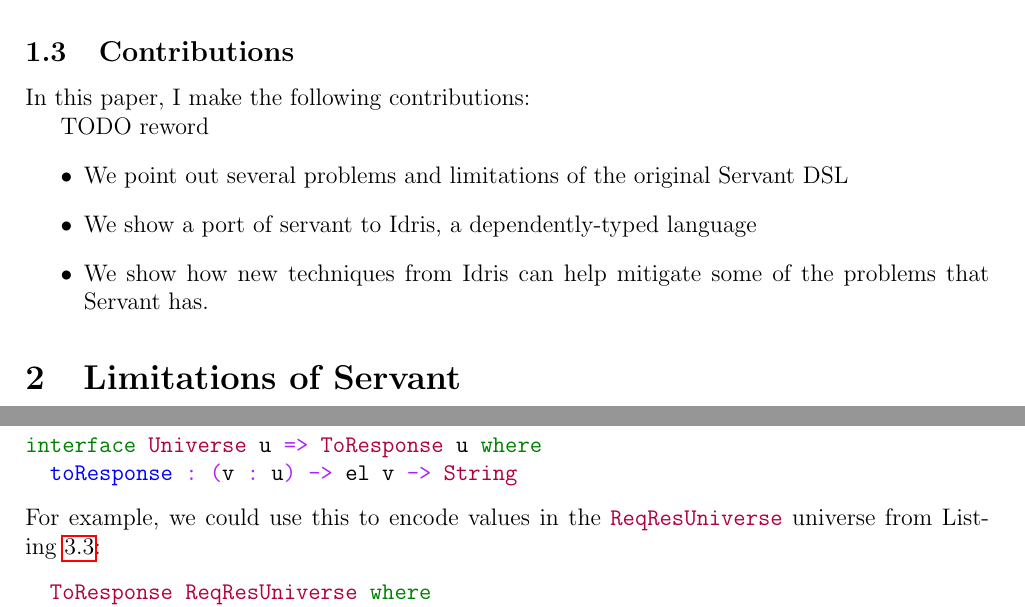
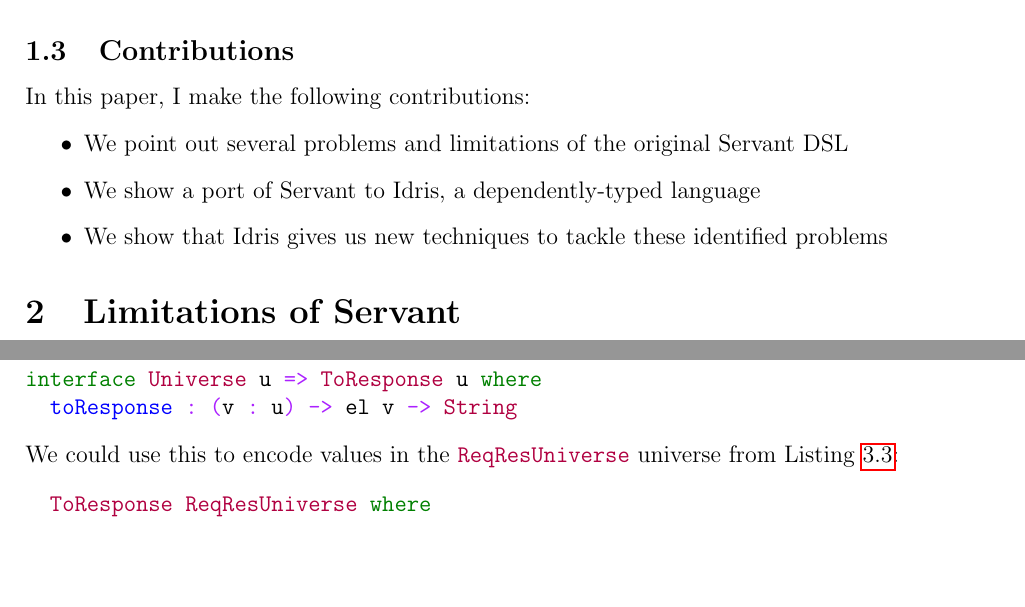
Before and after one commit to arianvp/servis, a LaTeX paper (paper/paper.tex): two parts of pages 3 and 14 of 22, joined at a grey line, cut so that both start at the same text, the shorter picture padded with empty space. Compiled offline with pdfLaTeX.

Commit message:
Final final draft

```diff
--- a/paper/paper.tex
+++ b/paper/paper.tex
@@ -94,11 +94,10 @@
 \subsection{Contributions}
 In this paper, I make the following contributions:
 
-TODO reword
 \begin{itemize}
   \item We point out several problems and limitations of the original Servant DSL
-  \item We show a port of servant to Idris, a dependently-typed language
-  \item We show how new techniques from Idris can help mitigate some of the problems that Servant has.
+  \item We show a port of Servant to Idris, a dependently-typed language
+  \item We show that Idris gives us new techniques to tackle these identified problems
 \end{itemize}
 
 \section{Limitations of Servant}\label{sec:issues}
@@ -603,9 +600,7 @@
 interface Universe u => ToResponse u where
   toResponse : (v : u) -> el v -> String
 \end{minted}
-% TODO reword
-% TODO CHECKED UNTIL HERE. PAGE 11
-For example, we could use this to encode values in the \mintinline{idris}{ReqResUniverse} universe from
+We could use this to encode values in the \mintinline{idris}{ReqResUniverse} universe from
 Listing~\ref{code:api}:
 \begin{minted}{idris}
   ToResponse ReqResUniverse where
```
Also changed, not shown: paper/paper.tex (2 more changed lines).
